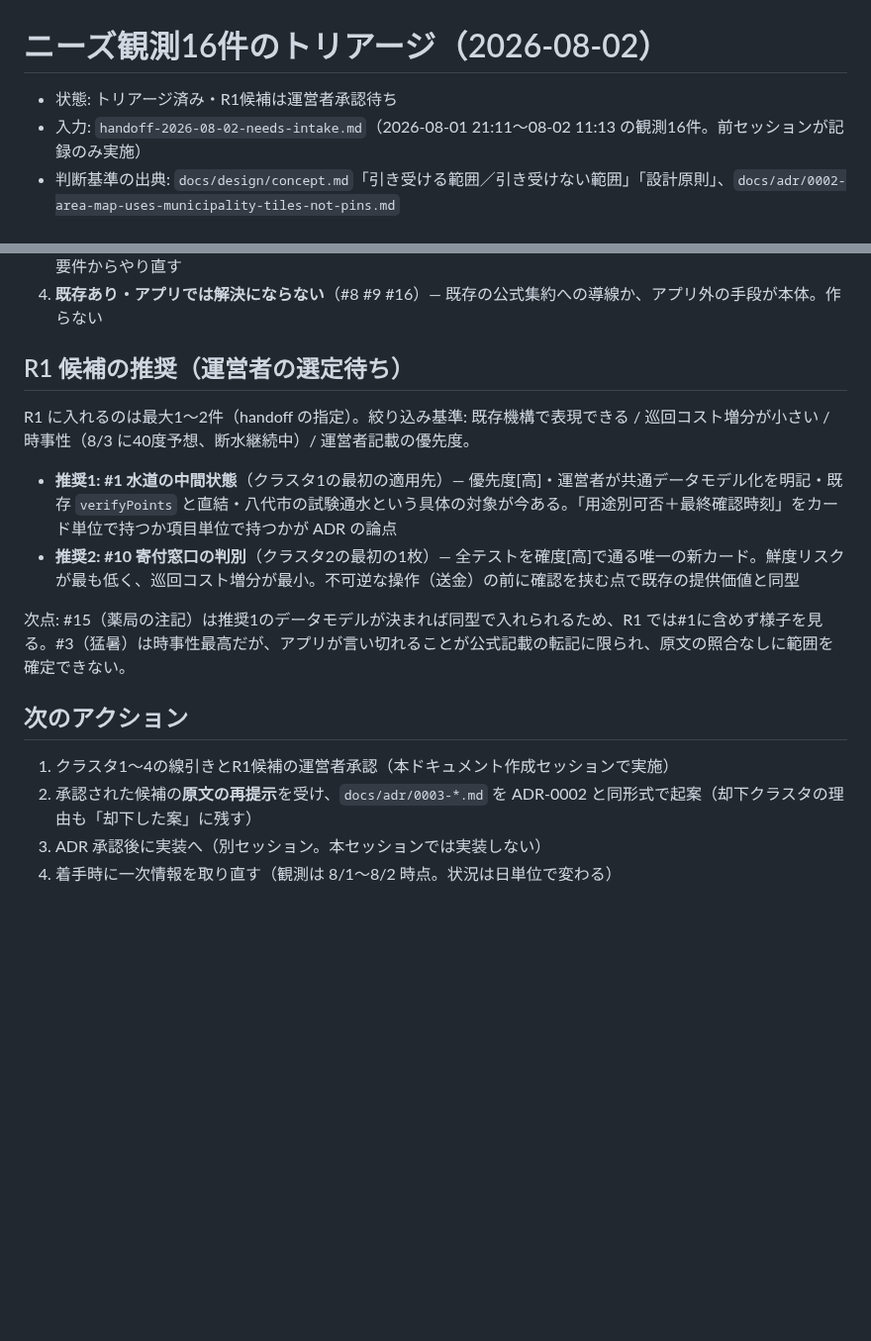
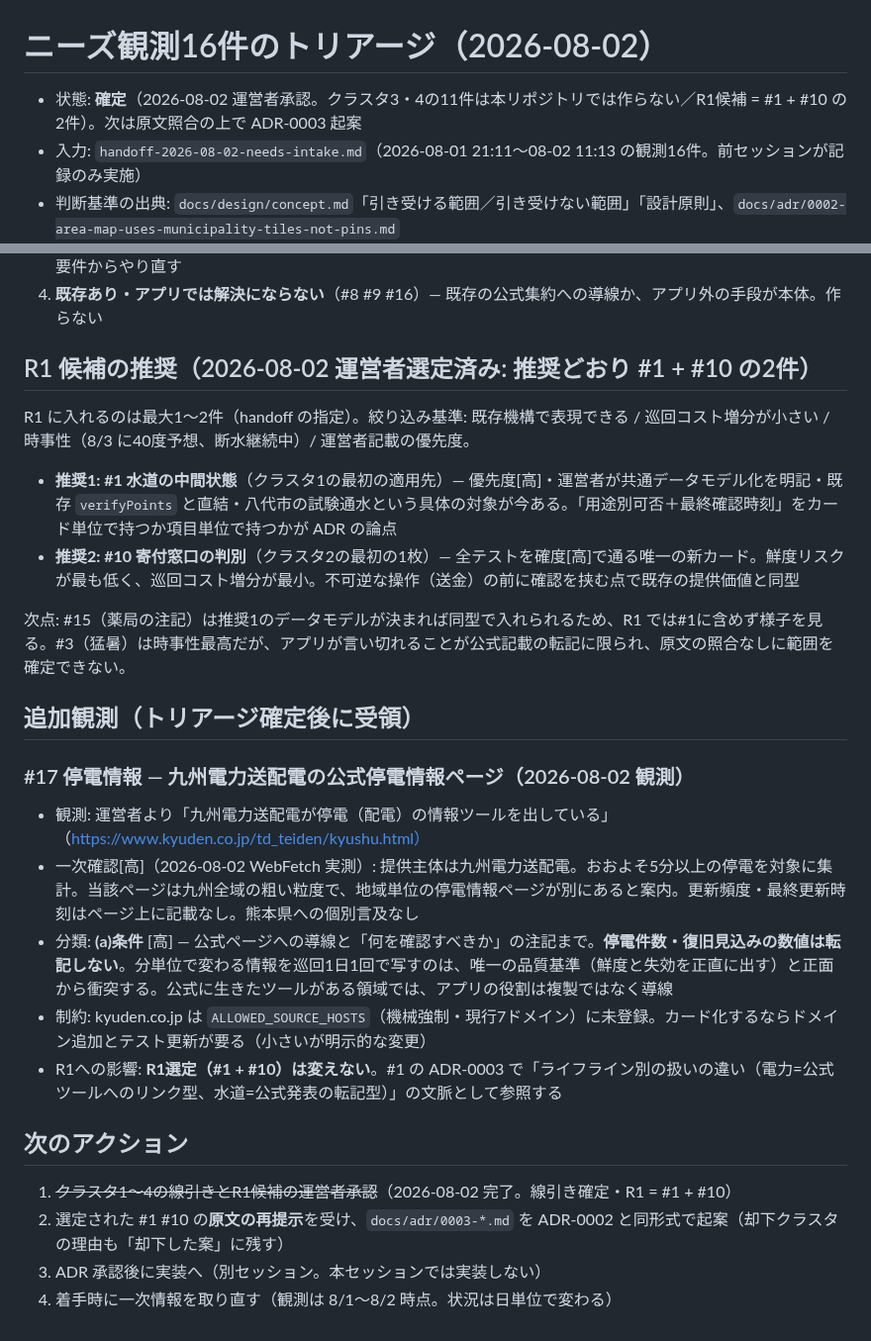
Before and after one commit to House-lovers7/save_kumamoto, a Markdown page: docs/needs/2026-08-02-needs-triage.md, 2 parts joined by grey strips. Shown at 99% size. Drawn GitHub-style; blank space fills up the shorter version.

Commit message:
docs: トリアージの運営者決定と追加観測#17（停電情報）を記録する
線引き確定（クラスタ3・4の11件は本リポジトリでは作らない）と
R1候補選定（#1 水道の中間状態 + #10 寄付窓口の判別）を運営者承認として記録。
追加観測#17（九州電力送配電の停電情報ページ）は一次確認の上 (a)条件 に分類し、
数値を転記せず導線に留める理由と ALLOWED_SOURCE_HOSTS 未登録の制約を残した。
R1選定は変えない。

Co-Authored-By: Claude Fable 5 <noreply@anthropic.com>

```diff
--- a/docs/needs/2026-08-02-needs-triage.md
+++ b/docs/needs/2026-08-02-needs-triage.md
@@ -1,6 +1,6 @@
 # ニーズ観測16件のトリアージ（2026-08-02）
 
-- 状態: トリアージ済み・R1候補は運営者承認待ち
+- 状態: **確定**（2026-08-02 運営者承認。クラスタ3・4の11件は本リポジトリでは作らない／R1候補 = #1 + #10 の2件）。次は原文照合の上で ADR-0003 起案
 - 入力: `handoff-2026-08-02-needs-intake.md`（2026-08-01 21:11〜08-02 11:13 の観測16件。前セッションが記録のみ実施）
 - 判断基準の出典: `docs/design/concept.md`「引き受ける範囲／引き受けない範囲」「設計原則」、`docs/adr/0002-area-map-uses-municipality-tiles-not-pins.md`
 - **原文は未保存**: 各件の詳細（課題・対象者・既存の対応・残っているギャップ・アプリで解決可能な範囲・開発判断）はリポジトリに無い。R1最終候補に選ばれた件のみ、運営者から原文の再提示を受けて ADR へ反映する（2026-08-02 運営者了承済み）。そのため**要約だけで下した分類は確度[中]止まり**とし、handoff に転記された運営者自身の結論に基づく分類のみ[高]とする
@@ -74,7 +74,7 @@
 3. **認証済み関係者の内部運用＝別プロダクト**（#2 #11 #12 #14、#6運搬 #13写真 #14割当て）— 現行の約束（読み取り専用・個人情報ゼロ）の外。**このリポジトリでは作らない**と明記して保留。作るなら別プロダクトとして要件からやり直す
 4. **既存あり・アプリでは解決にならない**（#8 #9 #16）— 既存の公式集約への導線か、アプリ外の手段が本体。作らない
 
-## R1 候補の推奨（運営者の選定待ち）
+## R1 候補の推奨（2026-08-02 運営者選定済み: 推奨どおり #1 + #10 の2件）
 
 R1 に入れるのは最大1〜2件（handoff の指定）。絞り込み基準: 既存機構で表現できる / 巡回コスト増分が小さい / 時事性（8/3 に40度予想、断水継続中）/ 運営者記載の優先度。
 
@@ -83,9 +83,19 @@ R1 に入れるのは最大1〜2件（handoff の指定）。絞り込み基準:
 
 次点: #15（薬局の注記）は推奨1のデータモデルが決まれば同型で入れられるため、R1 では#1に含めず様子を見る。#3（猛暑）は時事性最高だが、アプリが言い切れることが公式記載の転記に限られ、原文の照合なしに範囲を確定できない。
 
+## 追加観測（トリアージ確定後に受領）
+
+### #17 停電情報 — 九州電力送配電の公式停電情報ページ（2026-08-02 観測）
+
+- 観測: 運営者より「九州電力送配電が停電（配電）の情報ツールを出している」（https://www.kyuden.co.jp/td_teiden/kyushu.html）
+- 一次確認[高]（2026-08-02 WebFetch 実測）: 提供主体は九州電力送配電。おおよそ5分以上の停電を対象に集計。当該ページは九州全域の粗い粒度で、地域単位の停電情報ページが別にあると案内。更新頻度・最終更新時刻はページ上に記載なし。熊本県への個別言及なし
+- 分類: **(a)条件** [高] — 公式ページへの導線と「何を確認すべきか」の注記まで。**停電件数・復旧見込みの数値は転記しない**。分単位で変わる情報を巡回1日1回で写すのは、唯一の品質基準（鮮度と失効を正直に出す）と正面から衝突する。公式に生きたツールがある領域では、アプリの役割は複製ではなく導線
+- 制約: kyuden.co.jp は `ALLOWED_SOURCE_HOSTS`（機械強制・現行7ドメイン）に未登録。カード化するならドメイン追加とテスト更新が要る（小さいが明示的な変更）
+- R1への影響: **R1選定（#1 + #10）は変えない**。#1 の ADR-0003 で「ライフライン別の扱いの違い（電力=公式ツールへのリンク型、水道=公式発表の転記型）」の文脈として参照する
+
 ## 次のアクション
 
-1. クラスタ1〜4の線引きとR1候補の運営者承認（本ドキュメント作成セッションで実施）
-2. 承認された候補の**原文の再提示**を受け、`docs/adr/0003-*.md` を ADR-0002 と同形式で起案（却下クラスタの理由も「却下した案」に残す）
+1. ~~クラスタ1〜4の線引きとR1候補の運営者承認~~（2026-08-02 完了。線引き確定・R1 = #1 + #10）
+2. 選定された #1 #10 の**原文の再提示**を受け、`docs/adr/0003-*.md` を ADR-0002 と同形式で起案（却下クラスタの理由も「却下した案」に残す）
 3. ADR 承認後に実装へ（別セッション。本セッションでは実装しない）
 4. 着手時に一次情報を取り直す（観測は 8/1〜8/2 時点。状況は日単位で変わる）
```
